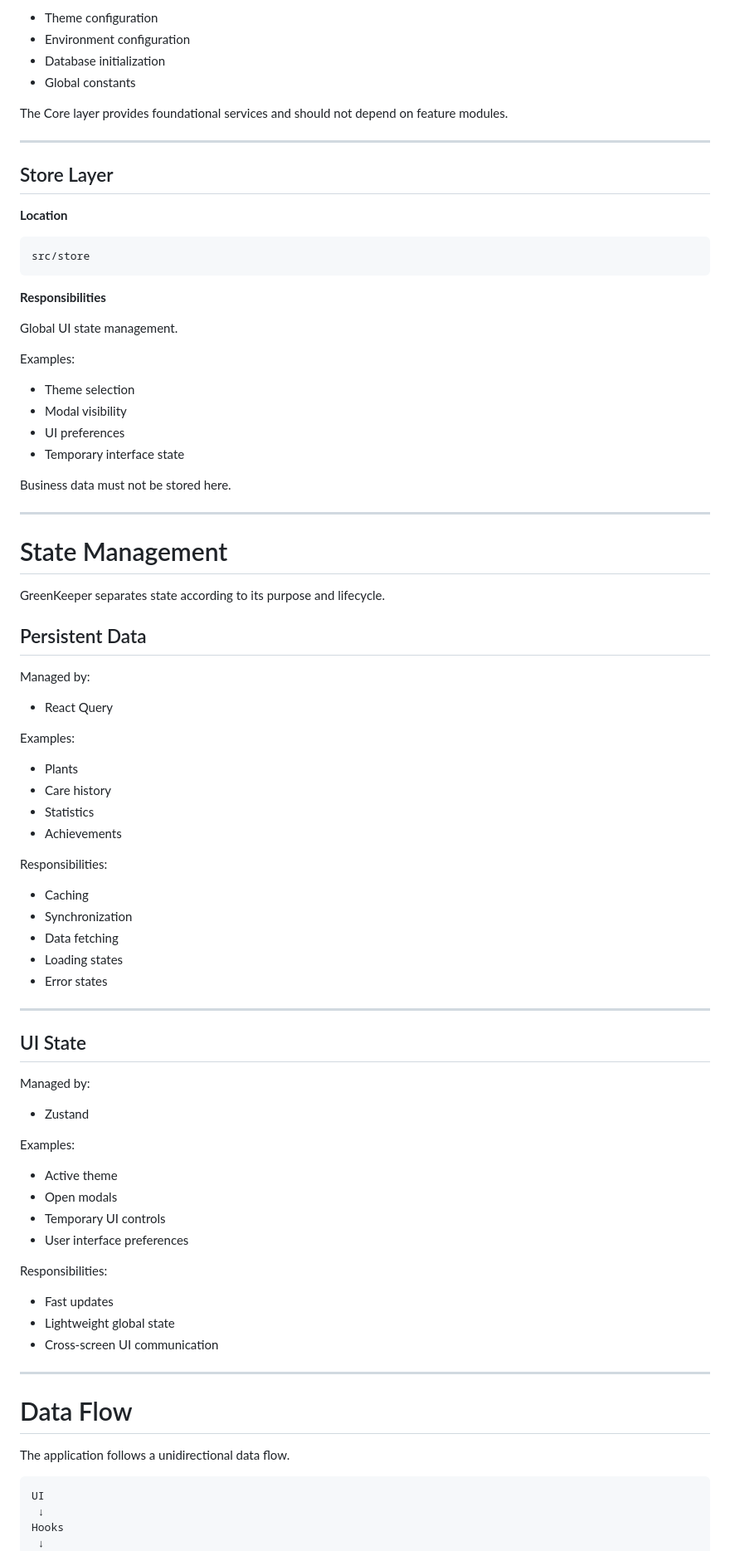
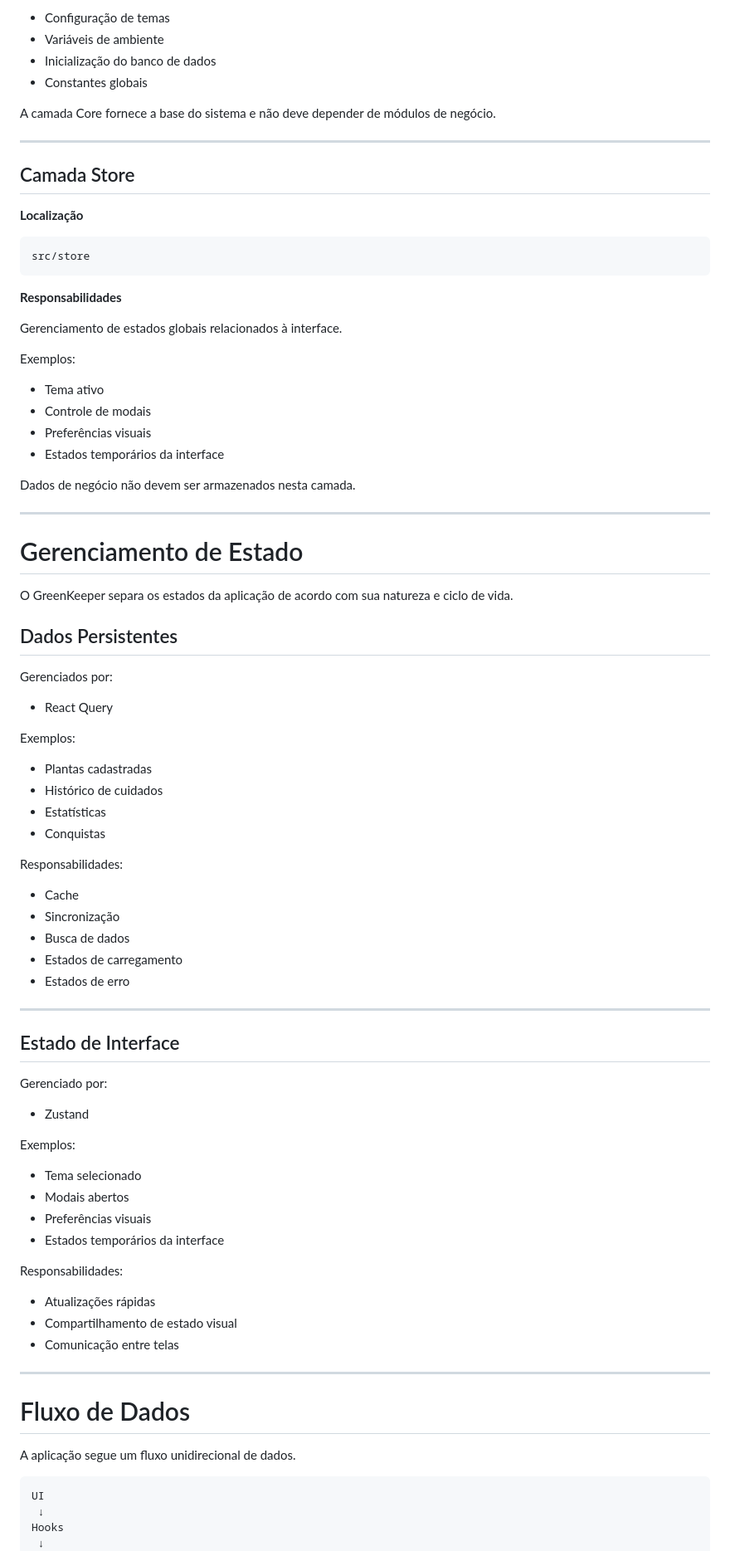
Before and after one commit to DKoder57/GreenKeeper, a Markdown page: Architecture.md, the part around one of its changes. Shown at 83% size. Drawn GitHub-style.

Commit message:
Translate Architecture.md content to Portuguese
Updated the Architecture.md file to translate content from English to Portuguese to maintain consistency.

````diff
--- a/Architecture.md
+++ b/Architecture.md
@@ -150,87 +150,87 @@ Examples:
 
-* Theme configuration
-* Environment configuration
-* Database initialization
-* Global constants
+* Configuração de temas
+* Variáveis de ambiente
+* Inicialização do banco de dados
+* Constantes globais
 
-The Core layer provides foundational services and should not depend on feature modules.
+A camada Core fornece a base do sistema e não deve depender de módulos de negócio.
 
 ---
 
-## Store Layer
+## Camada Store
 
-**Location**
+**Localização**
 
 ```text
 src/store
 ```
 
-**Responsibilities**
+**Responsabilidades**
 
-Global UI state management.
+Gerenciamento de estados globais relacionados à interface.
 
-Examples:
+Exemplos:
 
-* Theme selection
-* Modal visibility
-* UI preferences
-* Temporary interface state
+* Tema ativo
+* Controle de modais
+* Preferências visuais
+* Estados temporários da interface
 
-Business data must not be stored here.
+Dados de negócio não devem ser armazenados nesta camada.
 
 ---
 
-# State Management
+# Gerenciamento de Estado
 
-GreenKeeper separates state according to its purpose and lifecycle.
+O GreenKeeper separa os estados da aplicação de acordo com sua natureza e ciclo de vida.
 
-## Persistent Data
+## Dados Persistentes
 
-Managed by:
+Gerenciados por:
 
 * React Query
 
-Examples:
+Exemplos:
 
-* Plants
-* Care history
-* Statistics
-* Achievements
+* Plantas cadastradas
+* Histórico de cuidados
+* Estatísticas
+* Conquistas
 
-Responsibilities:
+Responsabilidades:
 
-* Caching
-* Synchronization
-* Data fetching
-* Loading states
-* Error states
+* Cache
+* Sincronização
+* Busca de dados
+* Estados de carregamento
+* Estados de erro
 
 ---
 
-## UI State
+## Estado de Interface
 
-Managed by:
+Gerenciado por:
 
 * Zustand
 
-Examples:
+Exemplos:
 
-* Active theme
-* Open modals
-* Temporary UI controls
-* User interface preferences
+* Tema selecionado
+* Modais abertos
+* Preferências visuais
+* Estados temporários da interface
 
-Responsibilities:
+Responsabilidades:
 
-* Fast updates
-* Lightweight global state
-* Cross-screen UI communication
+* Atualizações rápidas
+* Compartilhamento de estado visual
+* Comunicação entre telas
 
 ---
 
-# Data Flow
+# Fluxo de Dados
 
-The application follows a unidirectional data flow.
+A aplicação segue um fluxo unidirecional de dados.
 
 ```text
 UI
````
Also changed, not shown: other parts of Architecture.md (+126 -127 lines).
